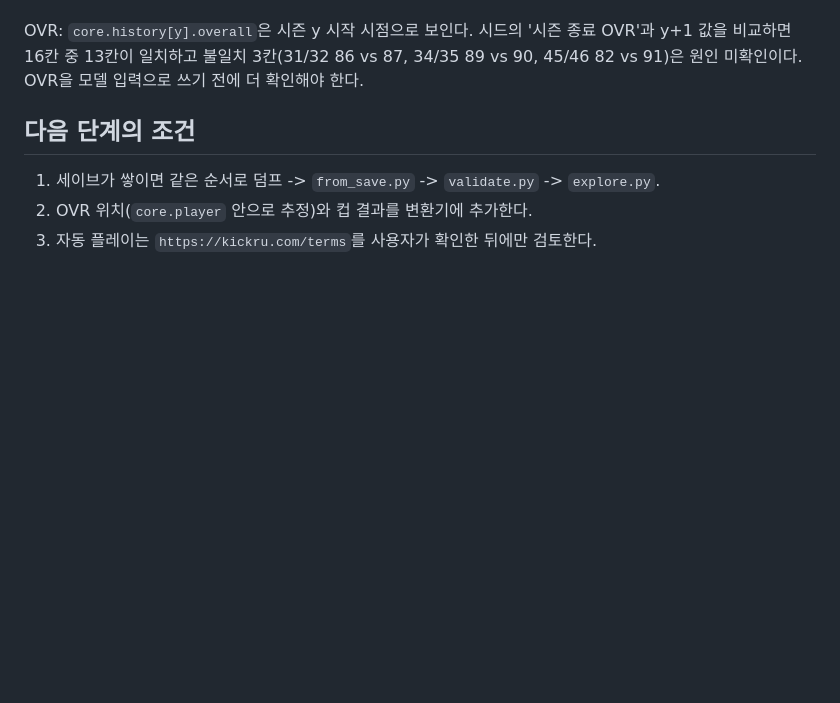
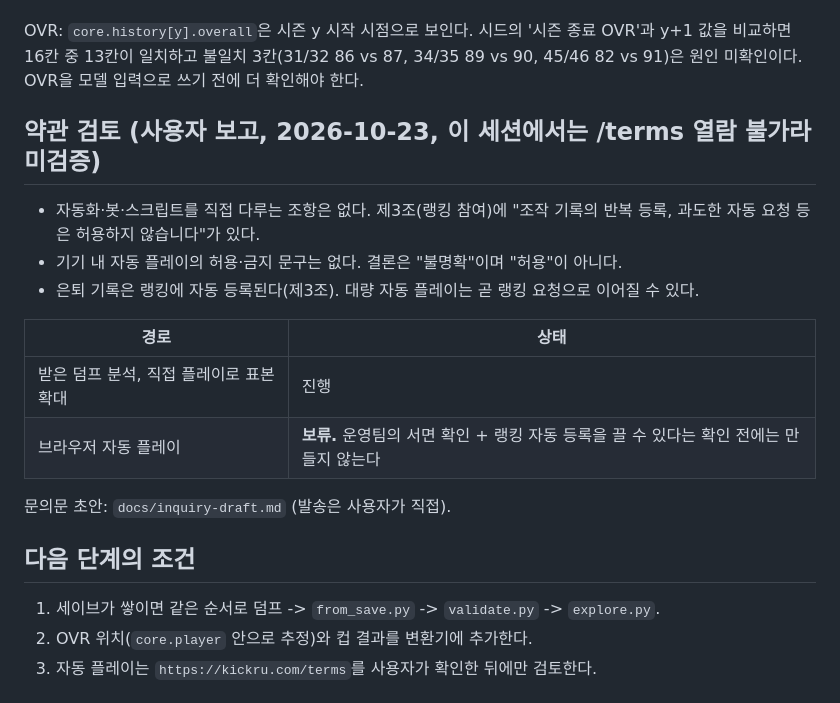
Before and after one commit to Manners523/Kangwon, a Markdown page: kickru-ballon/README.md, the part around the change. Drawn GitHub-style; blank space fills up the shorter version.

Commit message:
Record terms review outcome; hold automation; add inquiry draft
Co-Authored-By: Claude Sonnet 5.5 <noreply@anthropic.com>
Claude-Session: https://claude.ai/code/session_014qotG8Y3nzpsEQLqzFzve5

```diff
--- a/kickru-ballon/README.md
+++ b/kickru-ballon/README.md
@@ -89,6 +89,19 @@ localStorage 키 `second-life-football-legends-v2` 하나에 커리어 2개(이
 OVR: `core.history[y].overall`은 시즌 y 시작 시점으로 보인다. 시드의 '시즌 종료 OVR'과 y+1 값을 비교하면 16칸 중 13칸이 일치하고
 불일치 3칸(31/32 86 vs 87, 34/35 89 vs 90, 45/46 82 vs 91)은 원인 미확인이다. OVR을 모델 입력으로 쓰기 전에 더 확인해야 한다.
 
+## 약관 검토 (사용자 보고, 2026-10-23, 이 세션에서는 /terms 열람 불가라 미검증)
+
+- 자동화·봇·스크립트를 직접 다루는 조항은 없다. 제3조(랭킹 참여)에 "조작 기록의 반복 등록, 과도한 자동 요청 등은 허용하지 않습니다"가 있다.
+- 기기 내 자동 플레이의 허용·금지 문구는 없다. 결론은 "불명확"이며 "허용"이 아니다.
+- 은퇴 기록은 랭킹에 자동 등록된다(제3조). 대량 자동 플레이는 곧 랭킹 요청으로 이어질 수 있다.
+
+| 경로 | 상태 |
+|---|---|
+| 받은 덤프 분석, 직접 플레이로 표본 확대 | 진행 |
+| 브라우저 자동 플레이 | **보류.** 운영팀의 서면 확인 + 랭킹 자동 등록을 끌 수 있다는 확인 전에는 만들지 않는다 |
+
+문의문 초안: `docs/inquiry-draft.md` (발송은 사용자가 직접).
+
 ## 다음 단계의 조건
 
 1. 세이브가 쌓이면 같은 순서로 덤프 -> `from_save.py` -> `validate.py` -> `explore.py`.
```
Also changed, not shown: kickru-ballon/docs/inquiry-draft.md (added, +18 -0 lines).
